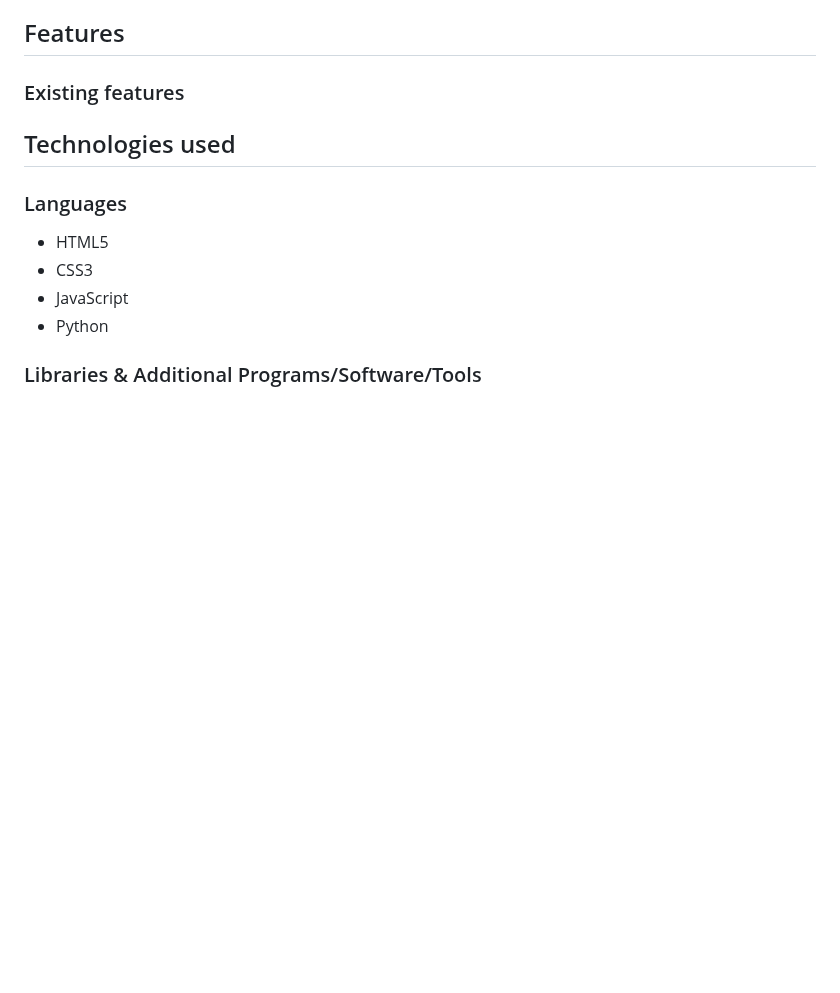
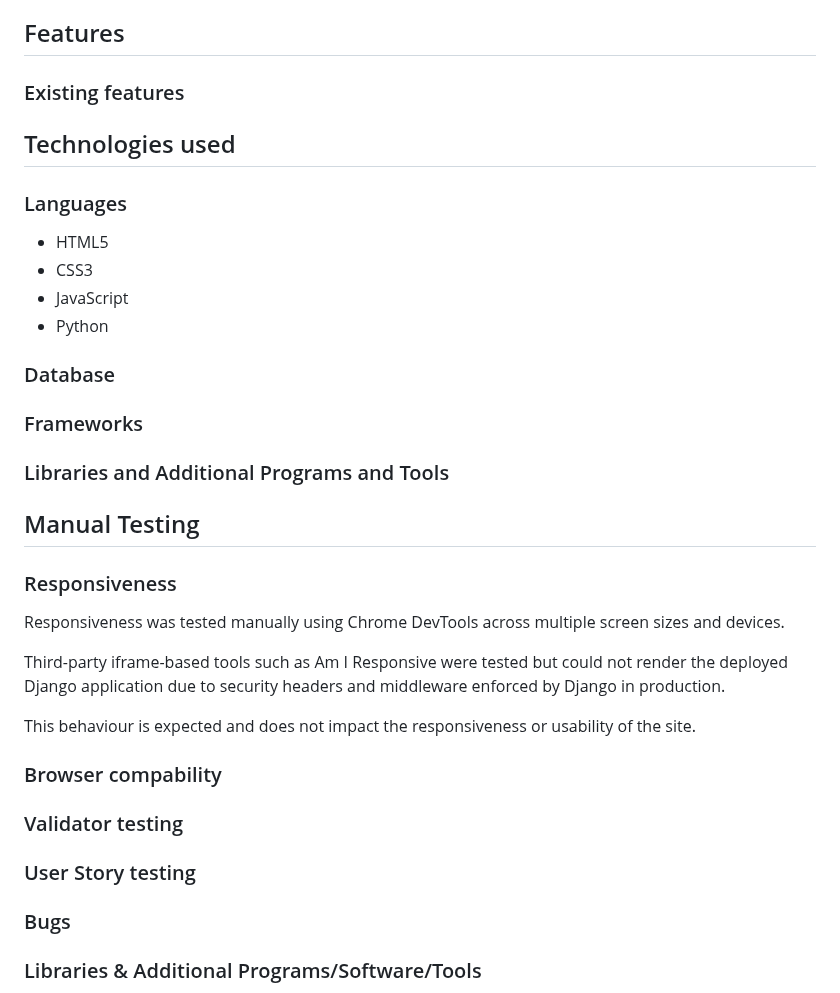
Before and after one commit to LidiaMorejudo/therapycentre, a Markdown page: README.md, the part around the change. Drawn GitHub-style; blank space fills up the shorter version.

```diff
--- a/README.md
+++ b/README.md
@@ -183,6 +183,7 @@ An important note: some features that I consider essential for a Yoga Therapy Ce
 ### Existing features
 
 
+
 ## Technologies used
 
 ### Languages
@@ -191,6 +192,25 @@ An important note: some features that I consider essential for a Yoga Therapy Ce
 - JavaScript
 - Python
 
+### Database
+### Frameworks
+### Libraries and Additional Programs and Tools
+
+## Manual Testing
+
+### Responsiveness
+
+Responsiveness was tested manually using Chrome DevTools across multiple screen sizes and devices.
+
+Third-party iframe-based tools such as Am I Responsive were tested but could not render the deployed Django application due to security headers and middleware enforced by Django in production.
+
+This behaviour is expected and does not impact the responsiveness or usability of the site.
+
+### Browser compability
+### Validator testing
+### User Story testing
+### Bugs
+
 ### Libraries & Additional Programs/Software/Tools
 
 - [Deep Dream Generator](https://deepdreamgenerator.com/) - I utilized Deep Dream Generator, an AI-powered tool, to create images for my project.
```
